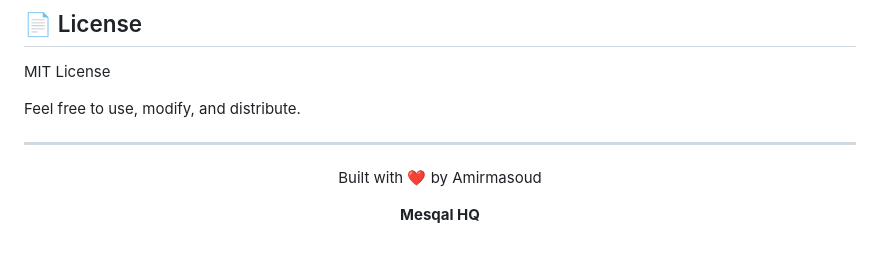
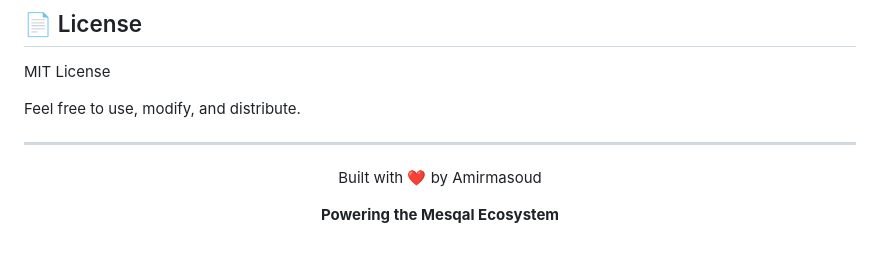
Before and after one commit to MesqalHQ/Mesqal-Web, a Markdown page: README.md, the part around the change. Drawn GitHub-style.

Commit message:
Update project name to 'Powering the Mesqal Ecosystem'

```diff
--- a/README.md
+++ b/README.md
@@ -192,6 +192,6 @@ Feel free to use, modify, and distribute.
 
 Built with ❤️ by Amirmasoud
 
-**Mesqal HQ**
+**Powering the Mesqal Ecosystem**
 
 </div>
```
